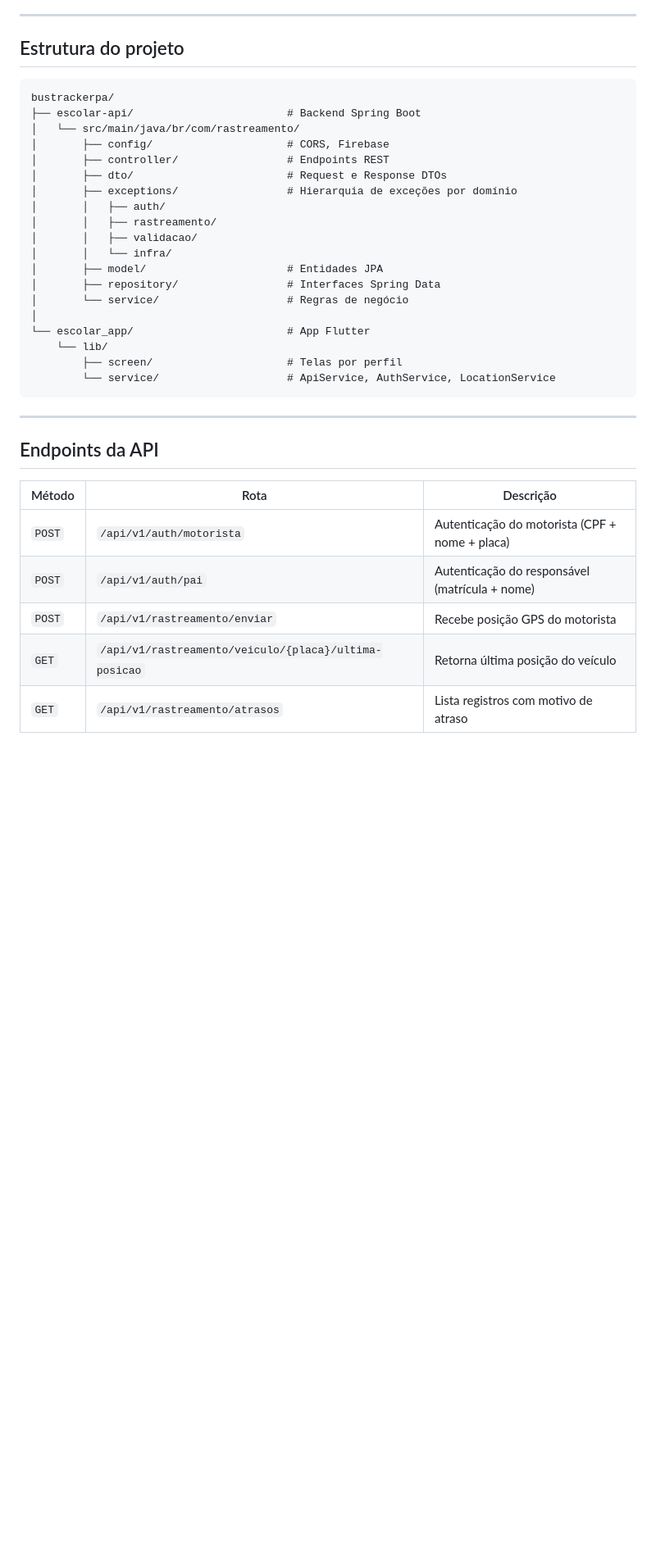
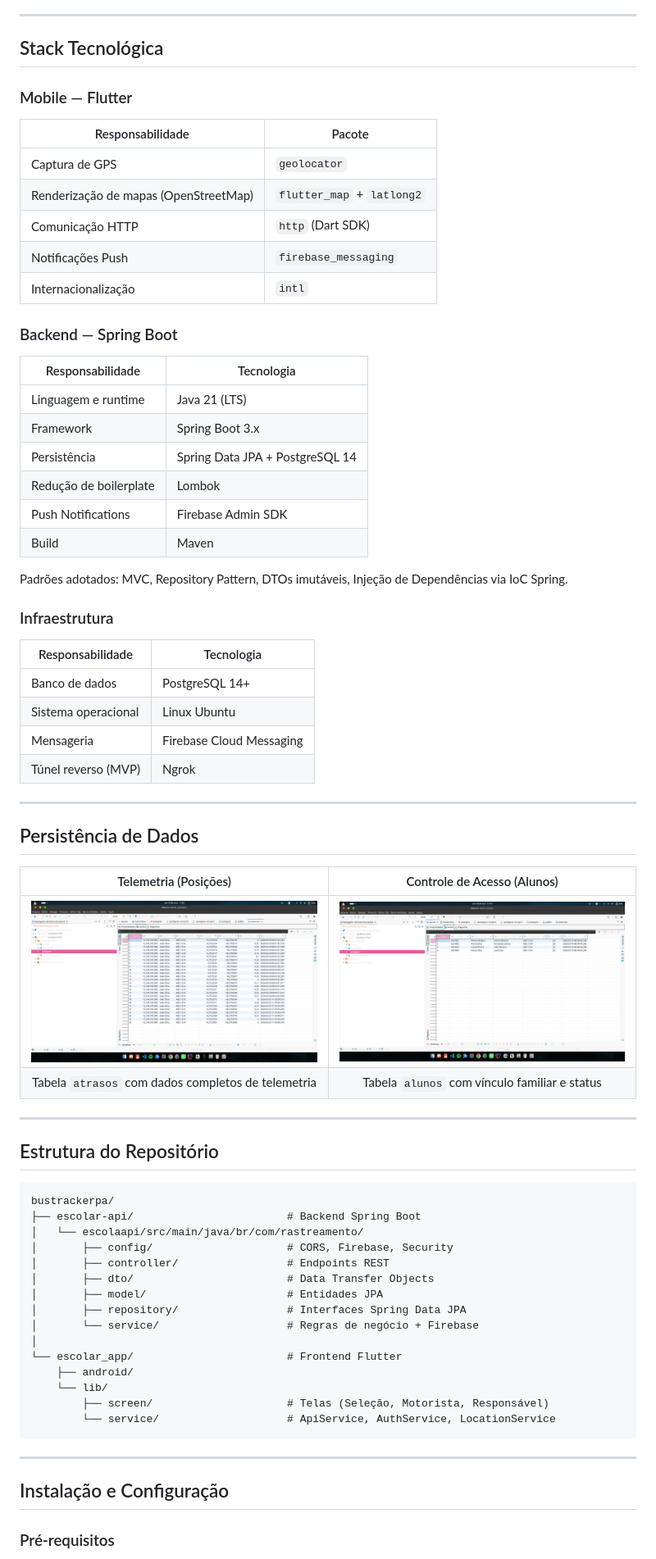
Before and after one commit to Rian144hz/busTrackerPA, a Markdown page: README.md, the part around one of its changes. Shown at 82% size. Drawn GitHub-style; blank space fills up the shorter version.

````diff
--- a/README.md
+++ b/README.md
@@ -54,39 +146,74 @@ App Motorista (Flutter)
 
 ---
 
-## Estrutura do projeto
+## Stack Tecnológica
+
+### Mobile — Flutter
+
+| Responsabilidade | Pacote |
+|---|---|
+| Captura de GPS | `geolocator` |
+| Renderização de mapas (OpenStreetMap) | `flutter_map` + `latlong2` |
+| Comunicação HTTP | `http` (Dart SDK) |
+| Notificações Push | `firebase_messaging` |
+| Internacionalização | `intl` |
+
+### Backend — Spring Boot
+
+| Responsabilidade | Tecnologia |
+|---|---|
+| Linguagem e runtime | Java 21 (LTS) |
+| Framework | Spring Boot 3.x |
+| Persistência | Spring Data JPA + PostgreSQL 14 |
+| Redução de boilerplate | Lombok |
+| Push Notifications | Firebase Admin SDK |
+| Build | Maven |
+
+Padrões adotados: MVC, Repository Pattern, DTOs imutáveis, Injeção de Dependências via IoC Spring.
+
+### Infraestrutura
+
+| Responsabilidade | Tecnologia |
+|---|---|
+| Banco de dados | PostgreSQL 14+ |
+| Sistema operacional | Linux Ubuntu |
+| Mensageria | Firebase Cloud Messaging |
+| Túnel reverso (MVP) | Ngrok |
+
+---
+
+## Persistência de Dados
+
+| Telemetria (Posições) | Controle de Acesso (Alunos) |
+|:---:|:---:|
+| <img src="screenshotsapp/Captura de tela de 2026-03-20 11-40-28.png" width="380"> | <img src="screenshotsapp/Captura de tela de 2026-03-20 12-54-40.png" width="380"> |
+| Tabela `atrasos` com dados completos de telemetria | Tabela `alunos` com vínculo familiar e status |
+
+---
+
+## Estrutura do Repositório
 
 ```
 bustrackerpa/
 ├── escolar-api/                        # Backend Spring Boot
-│   └── src/main/java/br/com/rastreamento/
-│       ├── config/                     # CORS, Firebase
+│   └── escolaapi/src/main/java/br/com/rastreamento/
+│       ├── config/                     # CORS, Firebase, Security
 │       ├── controller/                 # Endpoints REST
-│       ├── dto/                        # Request e Response DTOs
-│       ├── exceptions/                 # Hierarquia de exceções por domínio
-│       │   ├── auth/
-│       │   ├── rastreamento/
-│       │   ├── validacao/
-│       │   └── infra/
+│       ├── dto/                        # Data Transfer Objects
 │       ├── model/                      # Entidades JPA
-│       ├── repository/                 # Interfaces Spring Data
-│       └── service/                    # Regras de negócio
+│       ├── repository/                 # Interfaces Spring Data JPA
+│       └── service/                    # Regras de negócio + Firebase
 │
-└── escolar_app/                        # App Flutter
+└── escolar_app/                        # Frontend Flutter
+    ├── android/
     └── lib/
-        ├── screen/                     # Telas por perfil
+        ├── screen/                     # Telas (Seleção, Motorista, Responsável)
         └── service/                    # ApiService, AuthService, LocationService
 ```
 
 ---
 
-## Endpoints da API
+## Instalação e Configuração
 
-| Método | Rota | Descrição |
-|--------|------|-----------|
-| `POST` | `/api/v1/auth/motorista` | Autenticação do motorista (CPF + nome + placa) |
-| `POST` | `/api/v1/auth/pai` | Autenticação do responsável (matrícula + nome) |
-| `POST` | `/api/v1/rastreamento/enviar` | Recebe posição GPS do motorista |
-| `GET`  | `/api/v1/rastreamento/veiculo/{placa}/ultima-posicao` | Retorna última posição do veículo |
-| `GET`  | `/api/v1/rastreamento/atrasos` | Lista registros com motivo de atraso |
+### Pré-requisitos
 
````
Also changed, not shown: other parts of README.md (+173 -56 lines).
